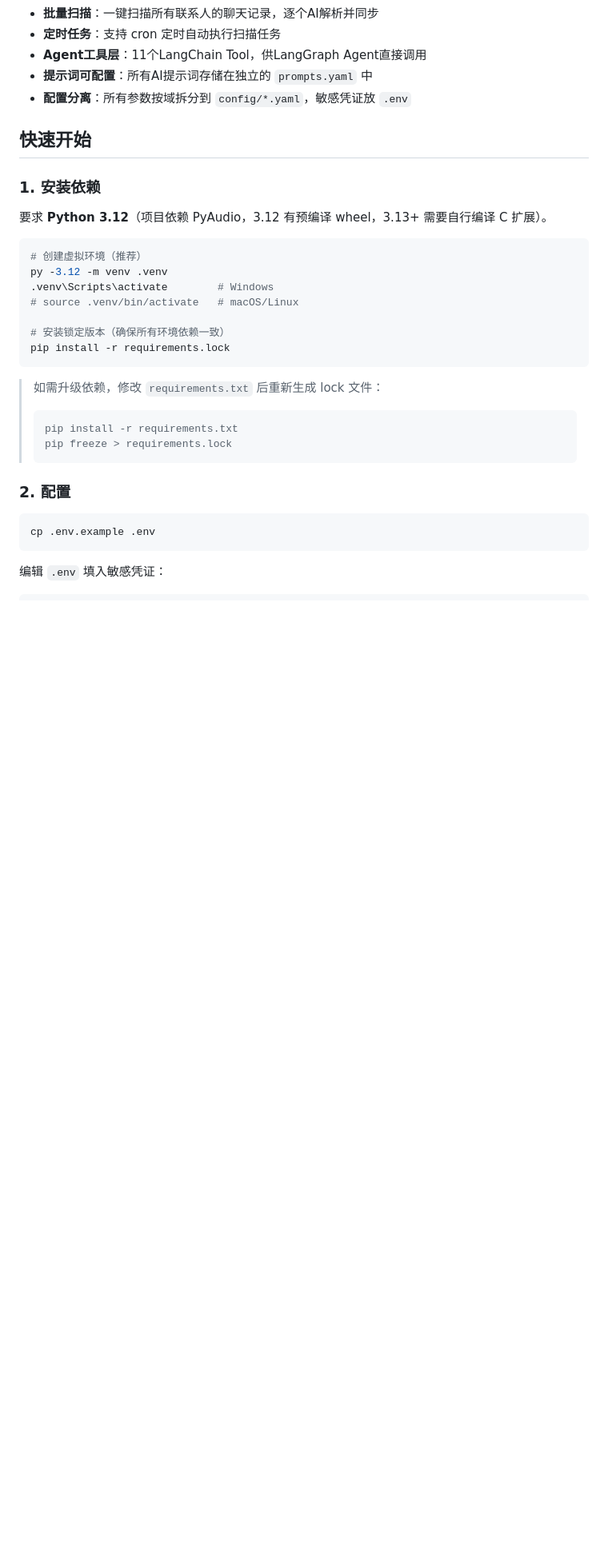
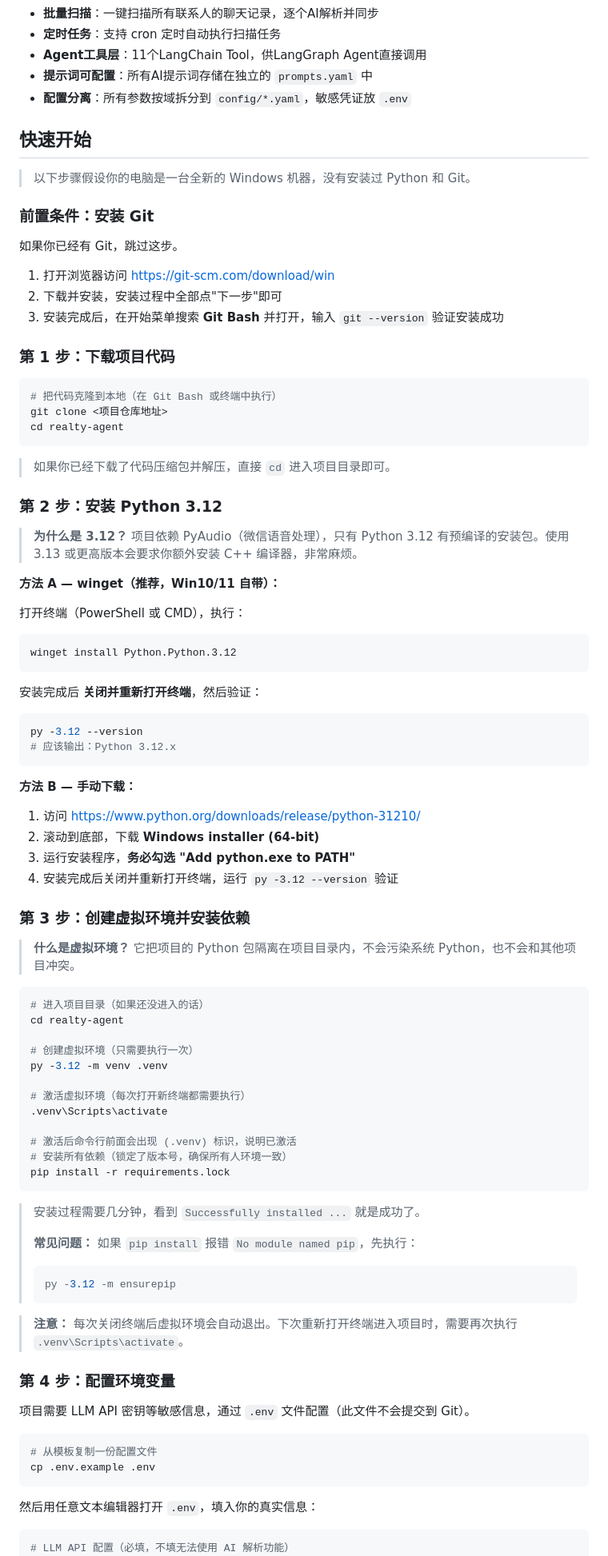
Before and after one commit to KeaiPandas/realty-agent, a Markdown page: README.md, the part around one of its changes. Shown at 80% size. GitHub-like rendering; blank space fills up the shorter version.

Commit message:
Rewrite README setup guide for zero-experience users
Add step-by-step instructions covering Git install, Python 3.12
install (winget + manual), venv creation, dependency locking, .env
configuration, and server startup with expected output examples.

````diff
--- a/README.md
+++ b/README.md
@@ -19,35 +19,93 @@ AI房产客服系统 — 微信聊天记录提取 → AI画像解析 → 飞书/
 
 ## 快速开始
 
-### 1. 安装依赖
+> 以下步骤假设你的电脑是一台全新的 Windows 机器，没有安装过 Python 和 Git。
 
-要求 **Python 3.12**（项目依赖 PyAudio，3.12 有预编译 wheel，3.13+ 需要自行编译 C 扩展）。
+### 前置条件：安装 Git
+
+如果你已经有 Git，跳过这步。
+
+1. 打开浏览器访问 https://git-scm.com/download/win
+2. 下载并安装，安装过程中全部点"下一步"即可
+3. 安装完成后，在开始菜单搜索 **Git Bash** 并打开，输入 `git --version` 验证安装成功
+
+### 第 1 步：下载项目代码
 
 ```bash
-# 创建虚拟环境（推荐）
+# 把代码克隆到本地（在 Git Bash 或终端中执行）
+git clone <项目仓库地址>
+cd realty-agent
+```
+
+> 如果你已经下载了代码压缩包并解压，直接 `cd` 进入项目目录即可。
+
+### 第 2 步：安装 Python 3.12
+
+> **为什么是 3.12？** 项目依赖 PyAudio（微信语音处理），只有 Python 3.12 有预编译的安装包。使用 3.13 或更高版本会要求你额外安装 C++ 编译器，非常麻烦。
+
+**方法 A — winget（推荐，Win10/11 自带）：**
+
+打开终端（PowerShell 或 CMD），执行：
+
+```bash
+winget install Python.Python.3.12
+```
+
+安装完成后 **关闭并重新打开终端**，然后验证：
+
+```bash
+py -3.12 --version
+# 应该输出：Python 3.12.x
+```
+
+**方法 B — 手动下载：**
+
+1. 访问 https://www.python.org/downloads/release/python-31210/
+2. 滚动到底部，下载 **Windows installer (64-bit)**
+3. 运行安装程序，**务必勾选 "Add python.exe to PATH"**
+4. 安装完成后关闭并重新打开终端，运行 `py -3.12 --version` 验证
+
+### 第 3 步：创建虚拟环境并安装依赖
+
+> **什么是虚拟环境？** 它把项目的 Python 包隔离在项目目录内，不会污染系统 Python，也不会和其他项目冲突。
+
+```bash
+# 进入项目目录（如果还没进入的话）
+cd realty-agent
+
+# 创建虚拟环境（只需要执行一次）
 py -3.12 -m venv .venv
-.venv\Scripts\activate        # Windows
-# source .venv/bin/activate   # macOS/Linux
 
-# 安装锁定版本（确保所有环境依赖一致）
+# 激活虚拟环境（每次打开新终端都需要执行）
+.venv\Scripts\activate
+
+# 激活后命令行前面会出现 (.venv) 标识，说明已激活
+# 安装所有依赖（锁定了版本号，确保所有人环境一致）
 pip install -r requirements.lock
 ```
 
-> 如需升级依赖，修改 `requirements.txt` 后重新生成 lock 文件：
+> 安装过程需要几分钟，看到 `Successfully installed ...` 就是成功了。
+>
+> **常见问题：** 如果 `pip install` 报错 `No module named pip`，先执行：
 > ```bash
-> pip install -r requirements.txt
-> pip freeze > requirements.lock
+> py -3.12 -m ensurepip
 > ```
 
-### 2. 配置
+> **注意：** 每次关闭终端后虚拟环境会自动退出。下次重新打开终端进入项目时，需要再次执行 `.venv\Scripts\activate`。
+
+### 第 4 步：配置环境变量
+
+项目需要 LLM API 密钥等敏感信息，通过 `.env` 文件配置（此文件不会提交到 Git）。
 
 ```bash
+# 从模板复制一份配置文件
 cp .env.example .env
 ```
 
-编辑 `.env` 填入敏感凭证：
+然后用任意文本编辑器打开 `.env`，填入你的真实信息：
 
 ```env
+# LLM API 配置（必填，不填无法使用 AI 解析功能）
 LLM_API_KEY=你的API密钥
 LLM_BASE_URL=https://open.bigmodel.cn/api/paas/v4
 LLM_MODEL=glm-5
````
Also changed, not shown: other parts of README.md (+36 -5 lines).
